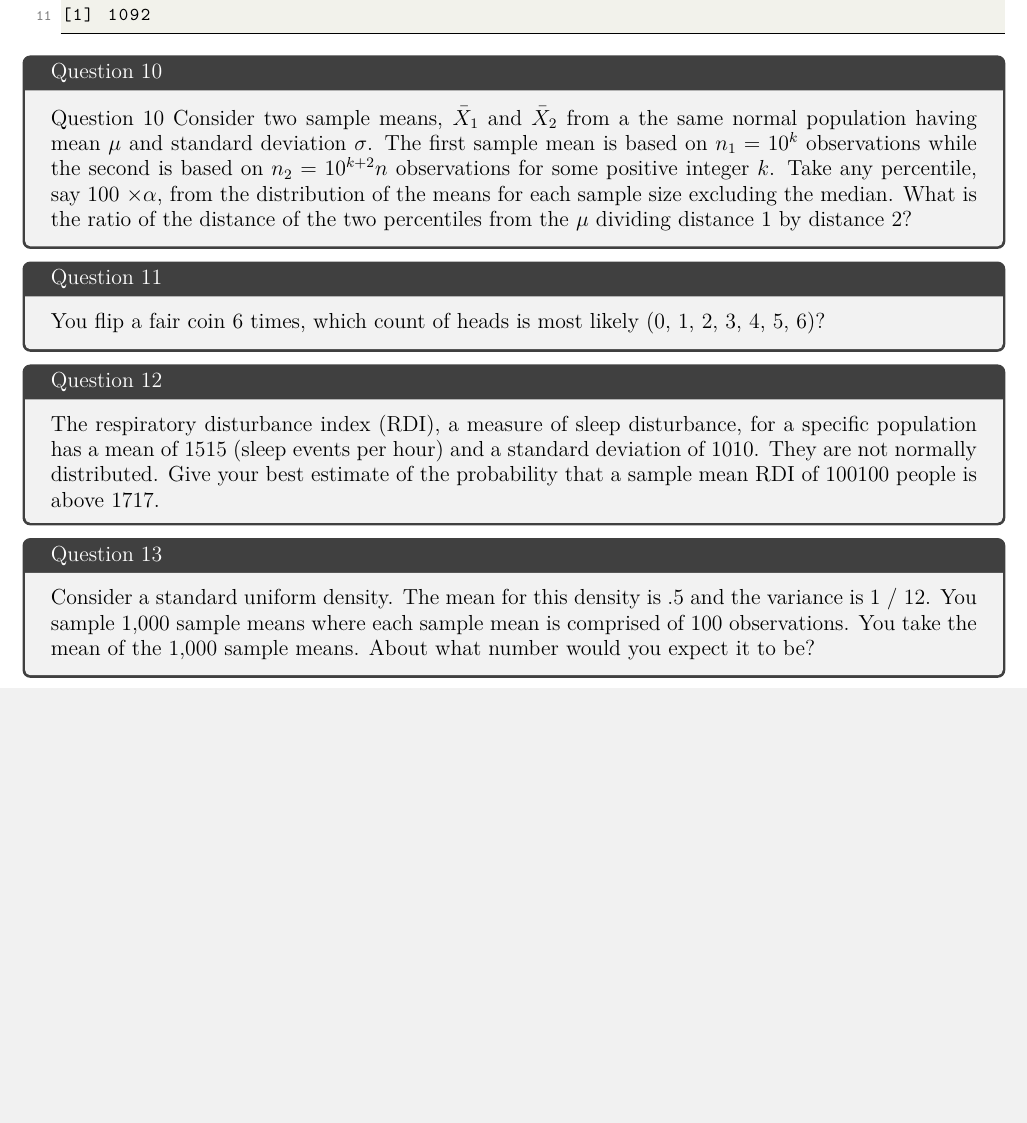
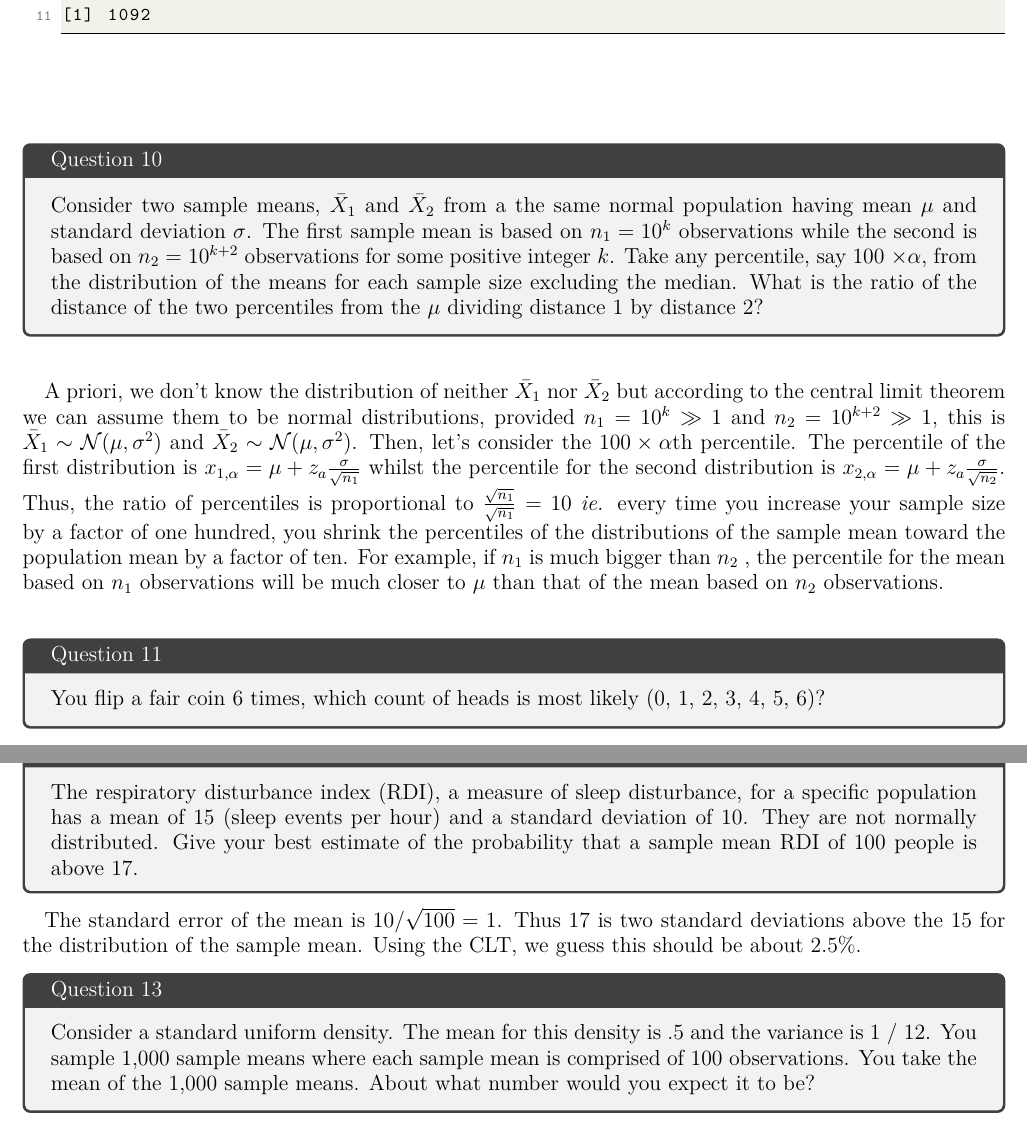
Before and after one commit to licTomasPerez/Mathematical-Biostatistics-Bootcamp-John-Hopkins, a LaTeX problem sheet (main.tex): part of page 18 of 18 before the commit and two parts of pages 18 and 19 of 19 after it, the two joined at a grey line, cut so that both start at the same text, the shorter picture padded with empty space. Compiled offline with pdfLaTeX.

Commit message:
Update main.tex

```diff
--- a/main.tex
+++ b/main.tex
@@ -792,17 +792,23 @@ round(qnorm(qtile, mean = mu, sd = s_variance))
 \end{lstlisting}
 
 \begin{tcolorbox}[title=Question 10]
-Question 10
-Consider two sample means, $\bar X_1$ and $\bar X_2$ from a the same normal population having mean $\mu$ and standard deviation $\sigma$.  The first sample mean is based on $n_1 = 10^{k}$  observations while the second is based on $n_2 = 10^{k+2}n $ observations for some positive integer $k$. Take any percentile, say 100 $\times \alpha$, from the distribution of the means for each sample size excluding the median. What is the ratio of the distance of the two percentiles from the $\mu$ dividing distance 1 by distance 2?
+Consider two sample means, $\bar X_1$ and $\bar X_2$ from a the same normal population having mean $\mu$ and standard deviation $\sigma$.  The first sample mean is based on $n_1 = 10^{k}$  observations while the second is based on $n_2 = 10^{k+2} $ observations for some positive integer $k$. Take any percentile, say 100 $\times \alpha$, from the distribution of the means for each sample size excluding the median. What is the ratio of the distance of the two percentiles from the $\mu$ dividing distance 1 by distance 2?
 \end{tcolorbox}
+
+A priori, we don't know the distribution of neither $\bar X_1$ nor $\bar X_2$ but according to the central limit theorem we can assume them to be normal distributions, provided $n_1 = 10^{k} \gg 1$ and  $n_2 = 10^{k+2} \gg 1$, this is $\bar X_1 \sim \mathcal{N}(\mu, \sigma^2)$ and $\bar X_2 \sim \mathcal{N}(\mu, \sigma^2)$. Then, let's consider the $100\times\alpha$th percentile. The percentile of the first distribution is $x_{1,\alpha} = \mu + z_{a}\frac{\sigma}{\sqrt{n_1}}$ whilst the percentile for the second distribution is $x_{2,\alpha} = \mu + z_{a}\frac{\sigma}{\sqrt{n_2}}$. Thus, the ratio of percentiles is proportional to $\frac{\sqrt{n_1}}{\sqrt{n_1}}=10$ \textit{ie.} every time you increase your sample size by a factor of one hundred, you shrink the percentiles of the distributions of the sample mean toward the population mean by a factor of ten. For example, if $n_1$ is much bigger than $n_2$ , the percentile for the mean based on $n_1$ observations will be much closer to $\mu$ than that of the mean based on $n_2$ observations.
 
 \begin{tcolorbox}[title=Question 11]
 You flip a fair coin 6 times, which count of heads is most likely (0, 1, 2, 3, 4, 5, 6)?
 \end{tcolorbox}
 
+A coin flip is a dichotomic Bernoulli random variable. Thus, the probability is $\binom{6}{k} 2^{-6} = 3$.
+
 \begin{tcolorbox}[title=Question 12]
-The respiratory disturbance index (RDI), a measure of sleep disturbance, for a specific population has a mean of 1515 (sleep events per hour) and a standard deviation of 1010. They are not normally distributed. Give your best estimate of the probability that a sample mean RDI of 100100 people is above 1717.
+The respiratory disturbance index (RDI), a measure of sleep disturbance, for a specific population has a mean of 15 (sleep events per hour) and a standard deviation of 10. They are not normally distributed. Give your best estimate of the probability that a sample mean RDI of 100 people is above 17.
 \end{tcolorbox}
+
+The standard error of the mean is $10 / \sqrt{100}
+= 1$. Thus $17$ is two standard deviations above the 15 for the distribution of the sample mean. Using the CLT, we guess this should be about 2.5\%.
 
 \begin{tcolorbox}[title=Question 13]
 Consider a standard uniform density. The mean for this density is .5 and the variance is 1 / 12. You sample 1,000 sample means where each sample mean is comprised of 100 observations. You take the mean of the 1,000 sample means. About what number would you expect it to be?
```
